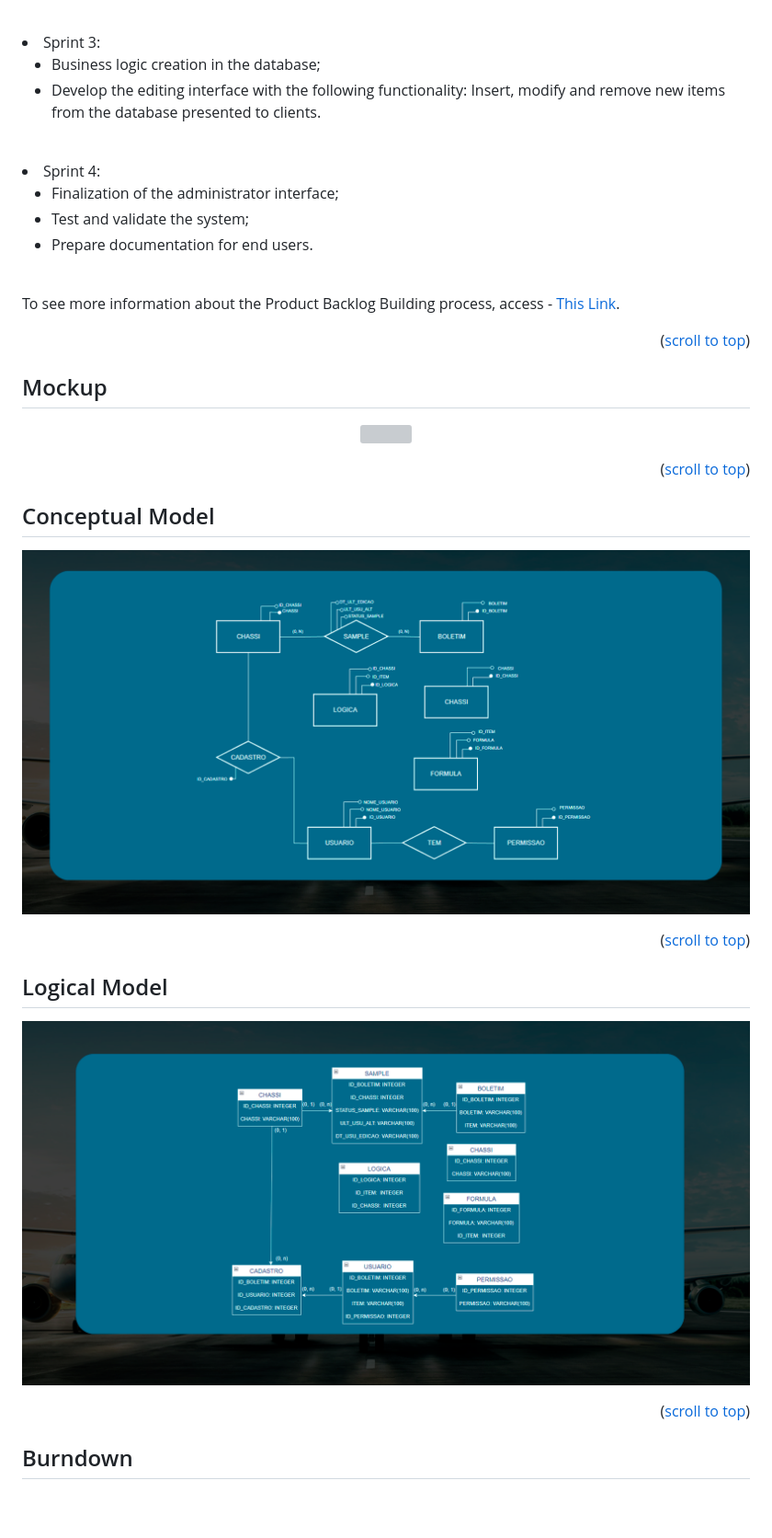
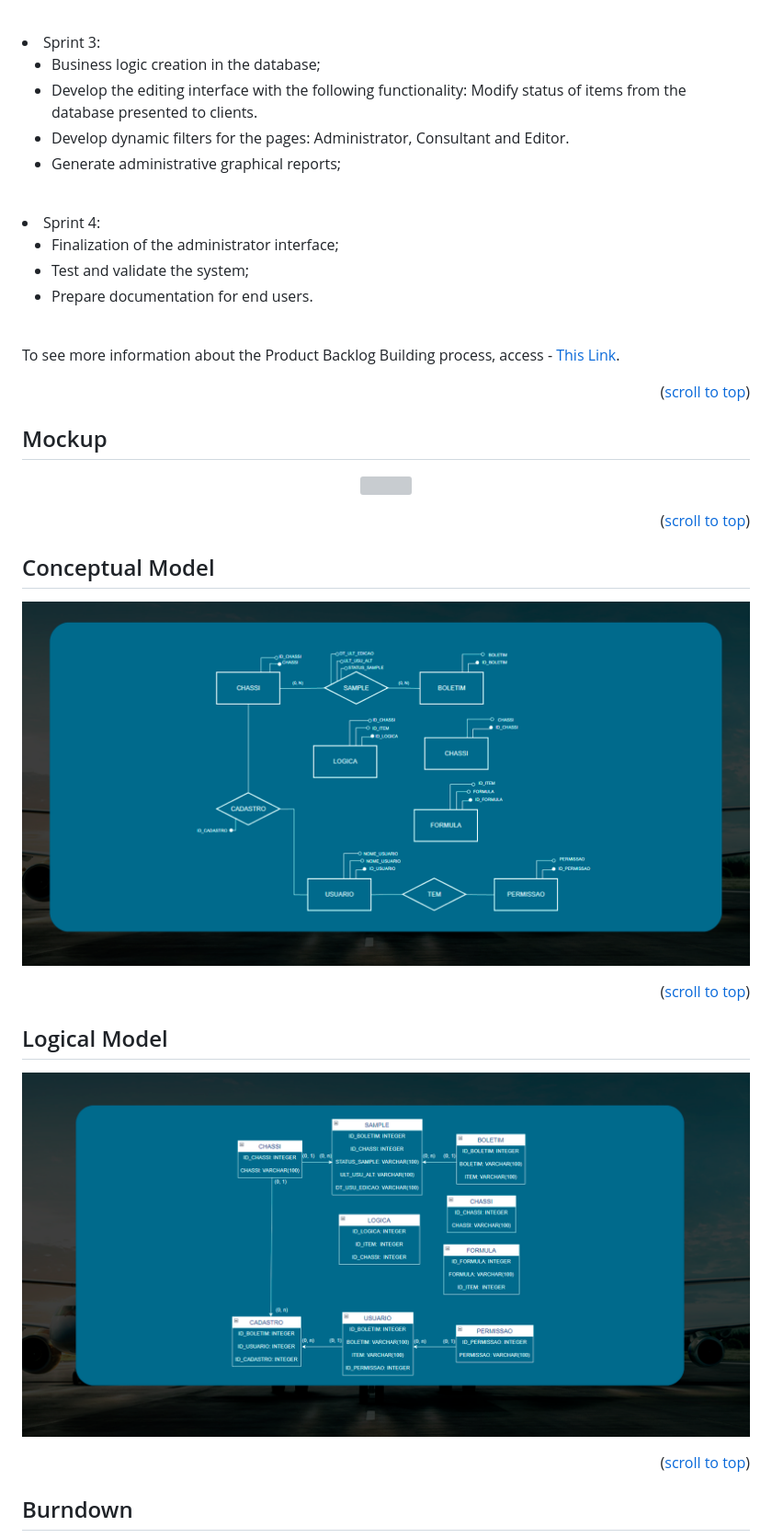
Before and after one commit to octopusBD/apiEmbraer4-sem, a Markdown page: README.md, the part around the change printed below. Shown: that part at 92% size. Rendered like a GitHub page; blank space fills up the shorter version; grey boxes are pictures that could not be loaded.

```diff
--- a/README.md
+++ b/README.md
@@ -105,8 +105,10 @@ The Octopus team will develop a web software for Embraer that will enable users
 <ul>
       <li>Business logic creation in the database;</li>
       <li>
-            Develop the editing interface with the following functionality: Insert, modify and remove new items from the database presented to clients.
+            Develop the editing interface with the following functionality: Modify status of items from the database presented to clients.
       </li>
+      <li>Develop dynamic filters for the pages: Administrator, Consultant and Editor.</li>
+      <li>Generate administrative graphical reports;</li>
 
 </ul>
 
@@ -139,7 +141,7 @@ The Octopus team will develop a web software for Embraer that will enable users
 ## Conceptual Model
 
 <p align="center">
-      <img src="https://raw.githubusercontent.com/octopusBD/apiEmbraer4-sem/Sprint-2/Imagens%20documentacao/doc/der_photoshop1.png" width="100%" height="100%">
+      <img src="https://raw.githubusercontent.com/octopusBD/apiEmbraer4-sem/Sprint-3/Imagens%20documentacao/doc/der_photoshop1.png" width="100%" height="100%">
 </p>
 
 <p align="right">(<a href="#top">scroll to top</a>)</p>
@@ -147,7 +149,7 @@ The Octopus team will develop a web software for Embraer that will enable users
 ## Logical Model
 
 <p align="center">
-      <img src="https://raw.githubusercontent.com/octopusBD/apiEmbraer4-sem/Sprint-2/Imagens%20documentacao/doc/modelologico_photoshop1.png" width="100%" height="100%">
+      <img src="https://raw.githubusercontent.com/octopusBD/apiEmbraer4-sem/Sprint-3/Imagens%20documentacao/doc/modelologico_photoshop1.png" width="100%" height="100%">
 </p>
 
 <p align="right">(<a href="#top">scroll to top</a>)</p>
```
Also changed, not shown: other parts of README.md (+2 -2 lines).
